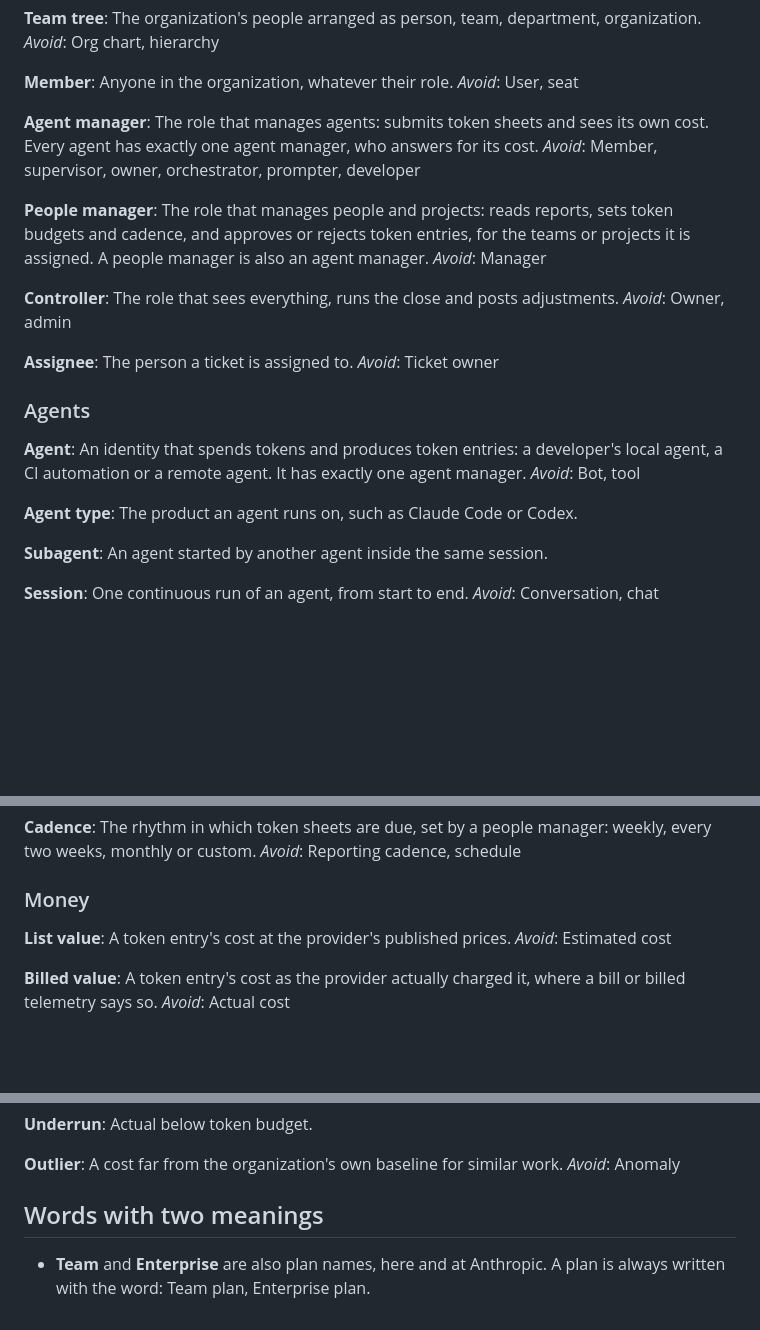
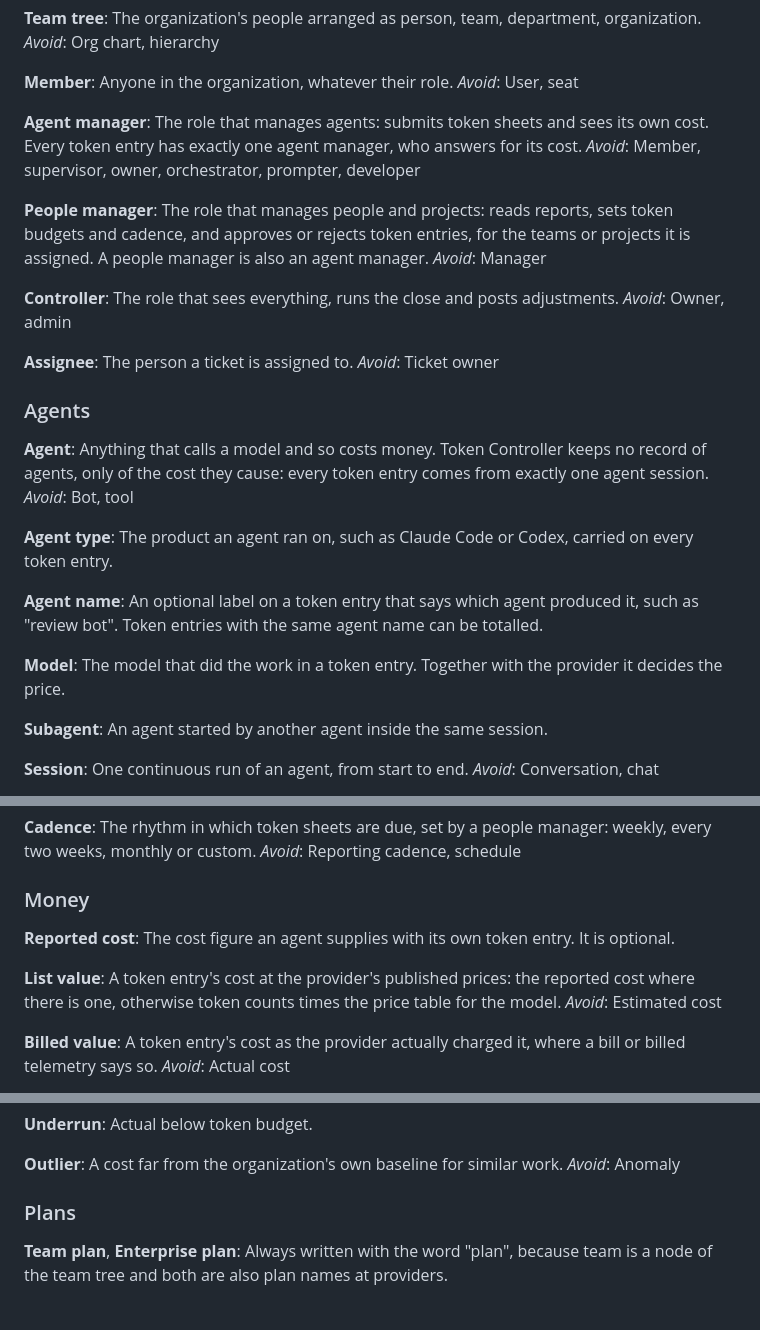
Before and after one commit to jancbeck/tokencontroller, a Markdown page: GLOSSARY.md, 3 parts joined by grey strips. GitHub-like rendering; blank space fills up the shorter version.

Commit message:
Glossary: agent as cause of cost, agent name, model, reported cost

```diff
--- a/GLOSSARY.md
+++ b/GLOSSARY.md
@@ -122,7 +122,7 @@ Anyone in the organization, whatever their role.
 _Avoid_: User, seat
 
 **Agent manager**:
-The role that manages agents: submits token sheets and sees its own cost. Every agent has exactly one agent manager, who answers for its cost.
+The role that manages agents: submits token sheets and sees its own cost. Every token entry has exactly one agent manager, who answers for its cost.
 _Avoid_: Member, supervisor, owner, orchestrator, prompter, developer
 
 **People manager**:
@@ -140,11 +140,17 @@ _Avoid_: Ticket owner
 ### Agents
 
 **Agent**:
-An identity that spends tokens and produces token entries: a developer's local agent, a CI automation or a remote agent. It has exactly one agent manager.
+Anything that calls a model and so costs money. Token Controller keeps no record of agents, only of the cost they cause: every token entry comes from exactly one agent session.
 _Avoid_: Bot, tool
 
 **Agent type**:
-The product an agent runs on, such as Claude Code or Codex.
+The product an agent ran on, such as Claude Code or Codex, carried on every token entry.
+
+**Agent name**:
+An optional label on a token entry that says which agent produced it, such as "review bot". Token entries with the same agent name can be totalled.
+
+**Model**:
+The model that did the work in a token entry. Together with the provider it decides the price.
 
 **Subagent**:
 An agent started by another agent inside the same session.
@@ -212,8 +218,11 @@ _Avoid_: Reporting cadence, schedule
 
 ### Money
 
+**Reported cost**:
+The cost figure an agent supplies with its own token entry. It is optional.
+
 **List value**:
-A token entry's cost at the provider's published prices.
+A token entry's cost at the provider's published prices: the reported cost where there is one, otherwise token counts times the price table for the model.
 _Avoid_: Estimated cost
 
 **Billed value**:
@@ -265,6 +274,7 @@ Actual below token budget.
 A cost far from the organization's own baseline for similar work.
 _Avoid_: Anomaly
 
-## Words with two meanings
+### Plans
 
-- **Team** and **Enterprise** are also plan names, here and at Anthropic. A plan is always written with the word: Team plan, Enterprise plan.
+**Team plan**, **Enterprise plan**:
+Always written with the word "plan", because team is a node of the team tree and both are also plan names at providers.
```
Also changed, not shown: other parts of GLOSSARY.md (+1 -1 lines).
